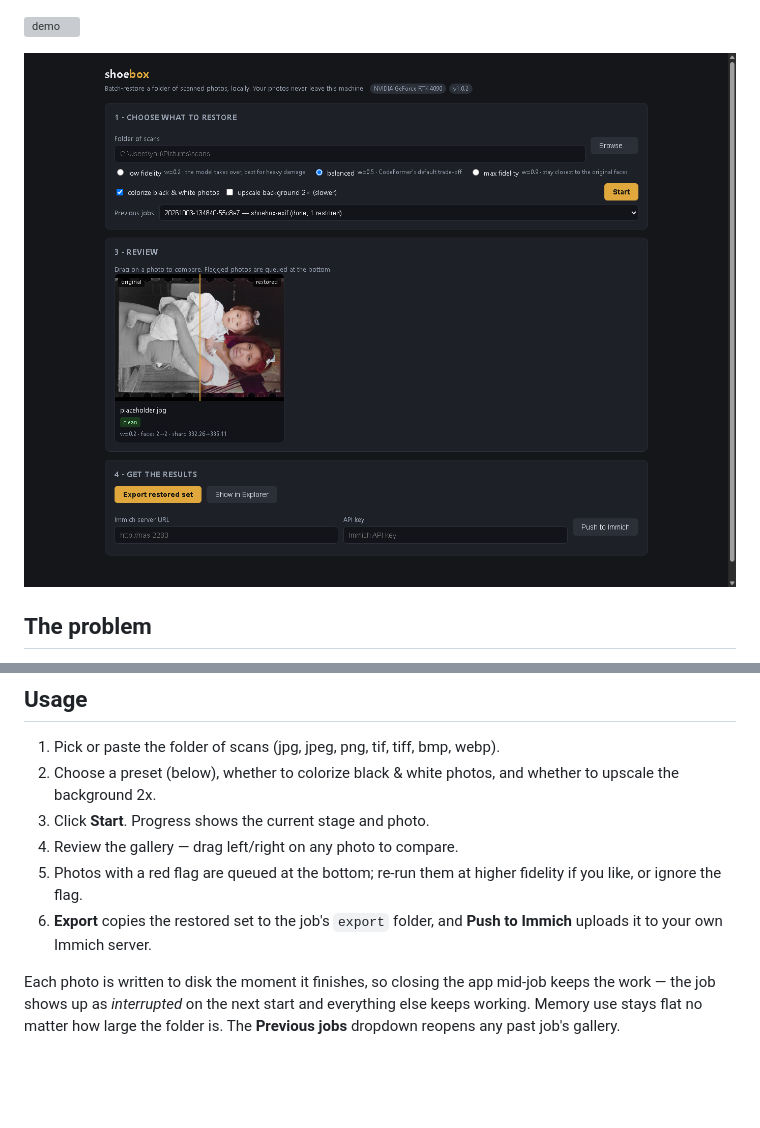
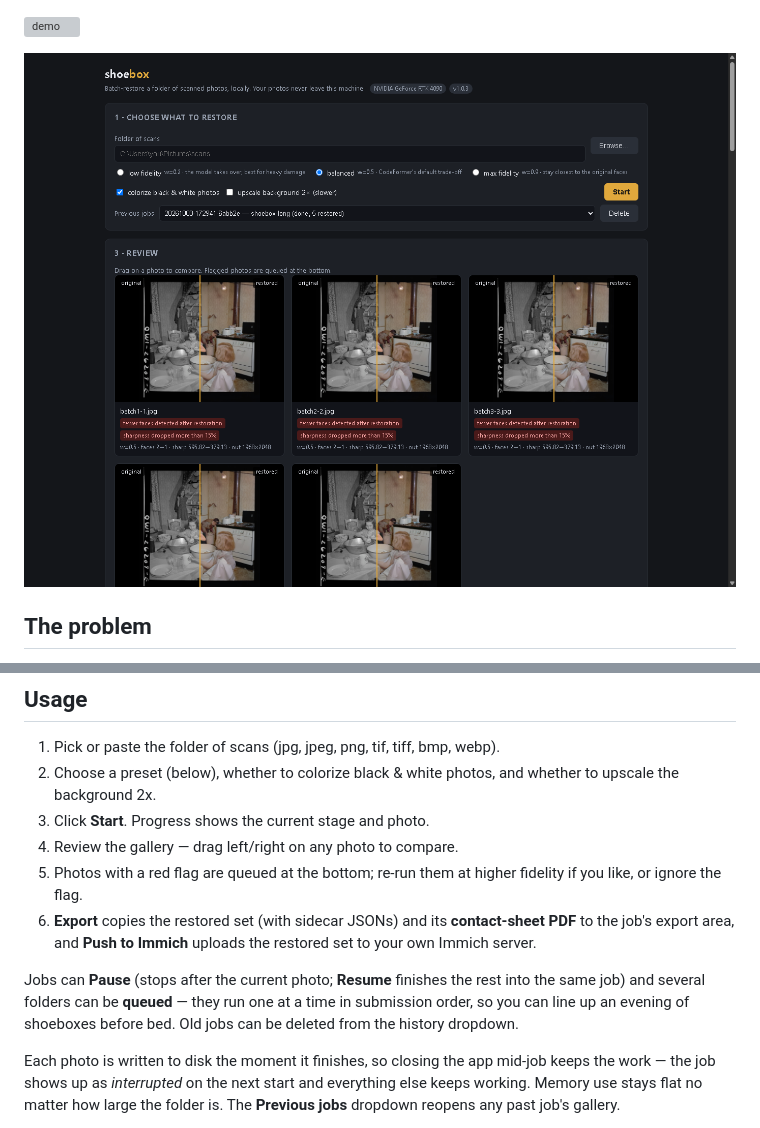
Before and after one commit to Booyaka101/shoebox, a Markdown page: README.md, 2 parts joined by grey strips. GitHub-like rendering; pictures changed too: docs/screenshot-ui.png; blank space fills up the shorter version; grey boxes are pictures that could not be loaded.

Commit message:
Review loop 1.0.3: pause/resume, job queue, delete jobs, contact-sheet PDF, current-photo display; fix queued-cancel race (flag + under-lock recheck)

```diff
--- a/README.md
+++ b/README.md
@@ -45,8 +45,14 @@ http://127.0.0.1:8545 in your browser.
 4. Review the gallery — drag left/right on any photo to compare.
 5. Photos with a red flag are queued at the bottom; re-run them at higher
    fidelity if you like, or ignore the flag.
-6. **Export** copies the restored set to the job's `export` folder, and
-   **Push to Immich** uploads it to your own Immich server.
+6. **Export** copies the restored set (with sidecar JSONs) and its
+   **contact-sheet PDF** to the job's export area, and **Push to Immich**
+   uploads the restored set to your own Immich server.
+
+Jobs can **Pause** (stops after the current photo; **Resume** finishes the
+rest into the same job) and several folders can be **queued** — they run
+one at a time in submission order, so you can line up an evening of
+shoeboxes before bed. Old jobs can be deleted from the history dropdown.
 
 Each photo is written to disk the moment it finishes, so closing the app
 mid-job keeps the work — the job shows up as *interrupted* on the next
```
Also changed, not shown: CHANGELOG.md (+22 -0 lines), PROGRESS.md (+20 -2 lines), 6 other files.
